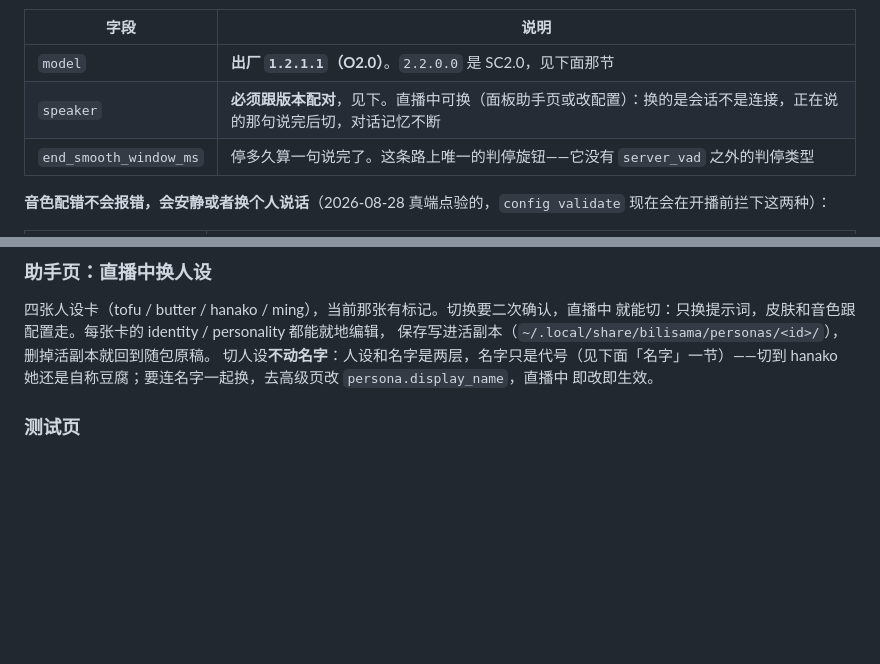
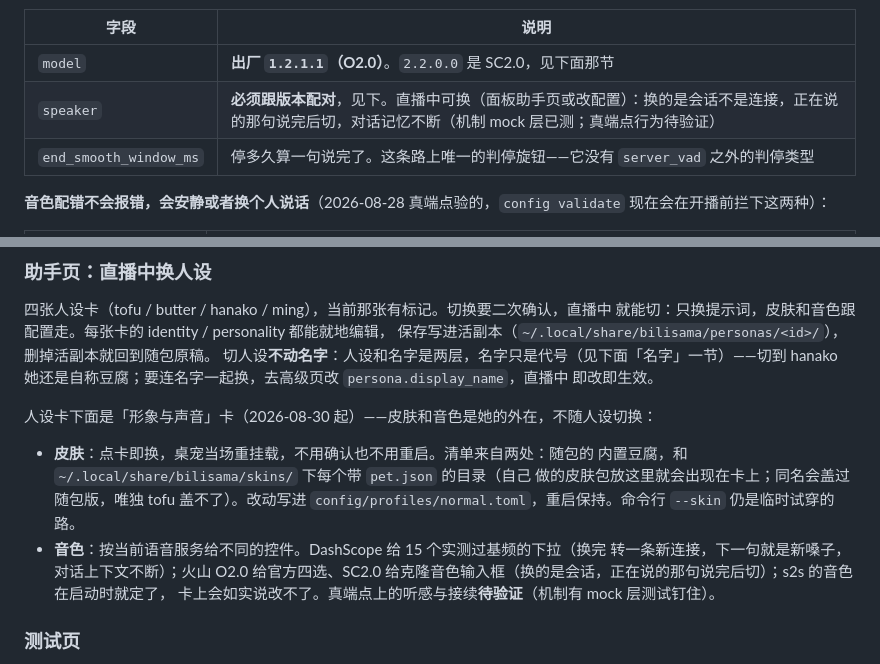
Before and after one commit to yikoko-liang/bilisama, a Markdown page: docs/runbook.md, 2 parts joined by grey strips. Rendered like a GitHub page; blank space fills up the shorter version.

Commit message:
Write the picker's usage into the runbook while it lands
The assistants-page section now documents the 「形象与声音」 card: where
user skin packs go, that tofu cannot be shadowed, which control each
speech provider gets, and — honestly — that real-endpoint behavior for
the voice swaps is still unverified; the mock-layer tests are what
stands behind the mechanism today. The volcano speaker row carries the
same qualifier.

Co-Authored-By: Claude Fable 5 <noreply@anthropic.com>

```diff
--- a/docs/runbook.md
+++ b/docs/runbook.md
@@ -92,7 +92,7 @@ export volcano_api_key=...
 | 字段 | 说明 |
 |---|---|
 | `model` | **出厂 `1.2.1.1`（O2.0）**。`2.2.0.0` 是 SC2.0，见下面那节 |
-| `speaker` | **必须跟版本配对**，见下。直播中可换（面板助手页或改配置）：换的是会话不是连接，正在说的那句说完后切，对话记忆不断 |
+| `speaker` | **必须跟版本配对**，见下。直播中可换（面板助手页或改配置）：换的是会话不是连接，正在说的那句说完后切，对话记忆不断（机制 mock 层已测；真端点行为待验证） |
 | `end_smooth_window_ms` | 停多久算一句说完了。这条路上唯一的判停旋钮——它没有 `server_vad` 之外的判停类型 |
 
 **音色配错不会报错，会安静或者换个人说话**（2026-08-28 真端点验的，`config validate`
@@ -414,6 +414,17 @@ director 档默认在本机起一个界面服务器，启动横幅里有它的
 切人设**不动名字**：人设和名字是两层，名字只是代号（见下面「名字」一节）——切到
 hanako 她还是自称豆腐；要连名字一起换，去高级页改 `persona.display_name`，直播中
 即改即生效。
+
+人设卡下面是「形象与声音」卡（2026-08-30 起）——皮肤和音色是她的外在，不随人设切换：
+
+- **皮肤**：点卡即换，桌宠当场重挂载，不用确认也不用重启。清单来自两处：随包的
+  内置豆腐，和 `~/.local/share/bilisama/skins/` 下每个带 `pet.json` 的目录（自己
+  做的皮肤包放这里就会出现在卡上；同名会盖过随包版，唯独 tofu 盖不了）。改动写进
+  `config/profiles/normal.toml`，重启保持。命令行 `--skin` 仍是临时试穿的路。
+- **音色**：按当前语音服务给不同的控件。DashScope 给 15 个实测过基频的下拉（换完
+  转一条新连接，下一句就是新嗓子，对话上下文不断）；火山 O2.0 给官方四选、SC2.0
+  给克隆音色输入框（换的是会话，正在说的那句说完后切）；s2s 的音色在启动时就定了，
+  卡上会如实说改不了。真端点上的听感与接续**待验证**（机制有 mock 层测试钉住）。
 
 ### 测试页
 
```
